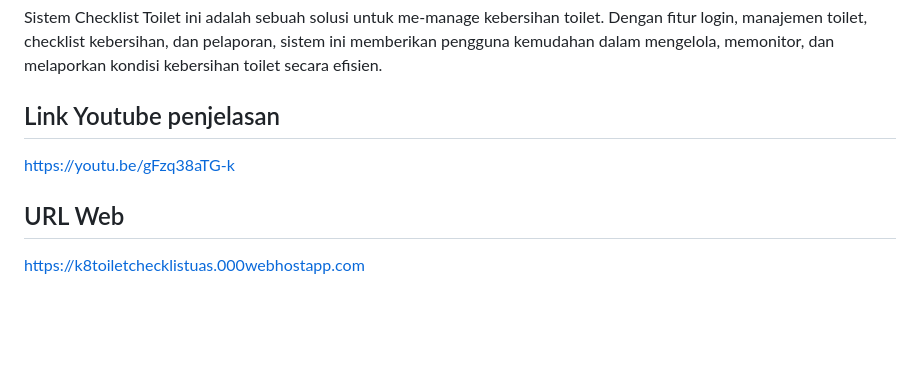
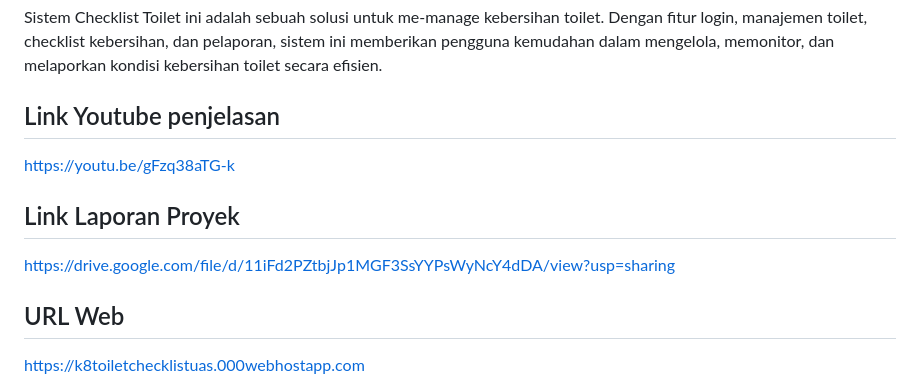
Before and after one commit to RafiMlnf/UAS-Checklist-Kebersihan-Toilet, a Markdown page: README.md, the part around the change. Drawn GitHub-style; blank space fills up the shorter version.

Commit message:
update readme: tambah gdrive link laporan uas

```diff
--- a/README.md
+++ b/README.md
@@ -73,5 +73,8 @@ Sistem Checklist Toilet ini adalah sebuah solusi untuk me-manage kebersihan toil
 ## Link Youtube penjelasan
 https://youtu.be/gFzq38aTG-k
 
+## Link Laporan Proyek
+https://drive.google.com/file/d/11iFd2PZtbjJp1MGF3SsYYPsWyNcY4dDA/view?usp=sharing
+
 ## URL Web
 https://k8toiletchecklistuas.000webhostapp.com
```
